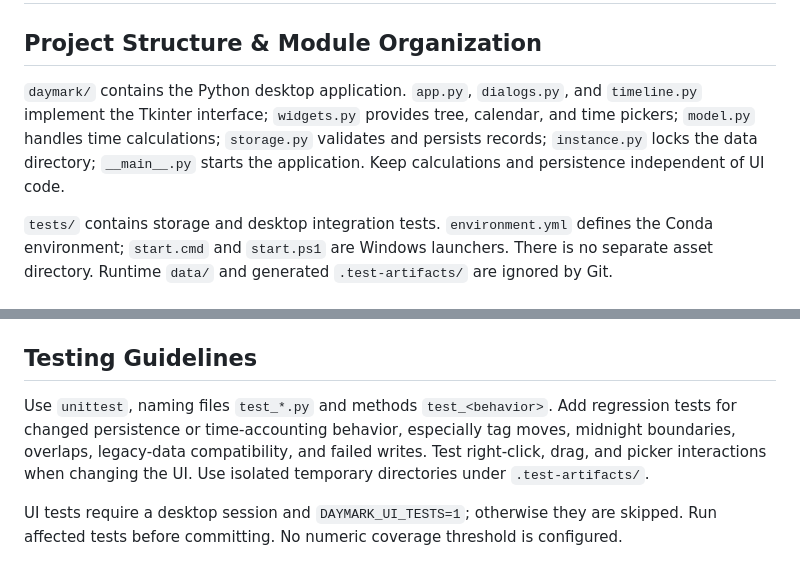
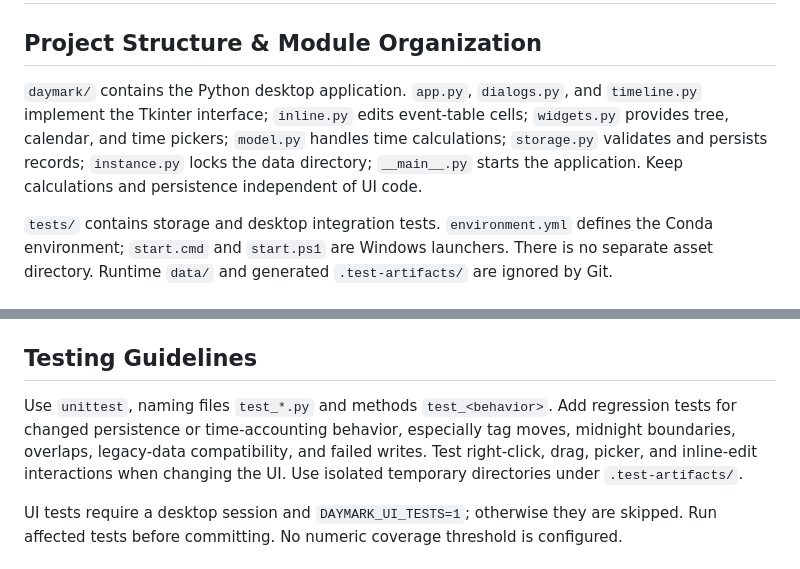
Before and after one commit to IthaiT/Daymark, a Markdown page: AGENTS.md, 2 parts joined by grey strips. GitHub-like rendering.

```diff
--- a/AGENTS.md
+++ b/AGENTS.md
@@ -2,7 +2,7 @@
 
 ## Project Structure & Module Organization
 
-`daymark/` contains the Python desktop application. `app.py`, `dialogs.py`, and `timeline.py` implement the Tkinter interface; `widgets.py` provides tree, calendar, and time pickers; `model.py` handles time calculations; `storage.py` validates and persists records; `instance.py` locks the data directory; `__main__.py` starts the application. Keep calculations and persistence independent of UI code.
+`daymark/` contains the Python desktop application. `app.py`, `dialogs.py`, and `timeline.py` implement the Tkinter interface; `inline.py` edits event-table cells; `widgets.py` provides tree, calendar, and time pickers; `model.py` handles time calculations; `storage.py` validates and persists records; `instance.py` locks the data directory; `__main__.py` starts the application. Keep calculations and persistence independent of UI code.
 
 `tests/` contains storage and desktop integration tests. `environment.yml` defines the Conda environment; `start.cmd` and `start.ps1` are Windows launchers. There is no separate asset directory. Runtime `data/` and generated `.test-artifacts/` are ignored by Git.
 
@@ -32,7 +32,7 @@ No formatter or linter is configured. Follow neighboring code and run `git diff
 
 ## Testing Guidelines
 
-Use `unittest`, naming files `test_*.py` and methods `test_<behavior>`. Add regression tests for changed persistence or time-accounting behavior, especially tag moves, midnight boundaries, overlaps, legacy-data compatibility, and failed writes. Test right-click, drag, and picker interactions when changing the UI. Use isolated temporary directories under `.test-artifacts/`.
+Use `unittest`, naming files `test_*.py` and methods `test_<behavior>`. Add regression tests for changed persistence or time-accounting behavior, especially tag moves, midnight boundaries, overlaps, legacy-data compatibility, and failed writes. Test right-click, drag, picker, and inline-edit interactions when changing the UI. Use isolated temporary directories under `.test-artifacts/`.
 
 UI tests require a desktop session and `DAYMARK_UI_TESTS=1`; otherwise they are skipped. Run affected tests before committing. No numeric coverage threshold is configured.
 
```
Also changed, not shown: README.md (+10 -7 lines).
